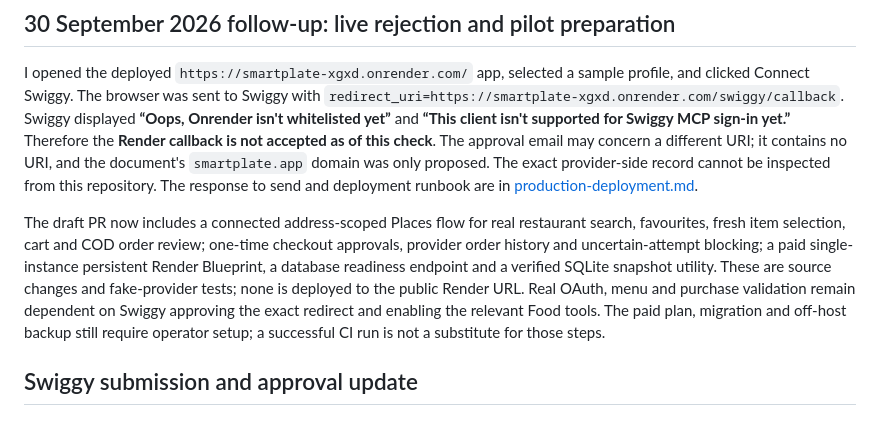
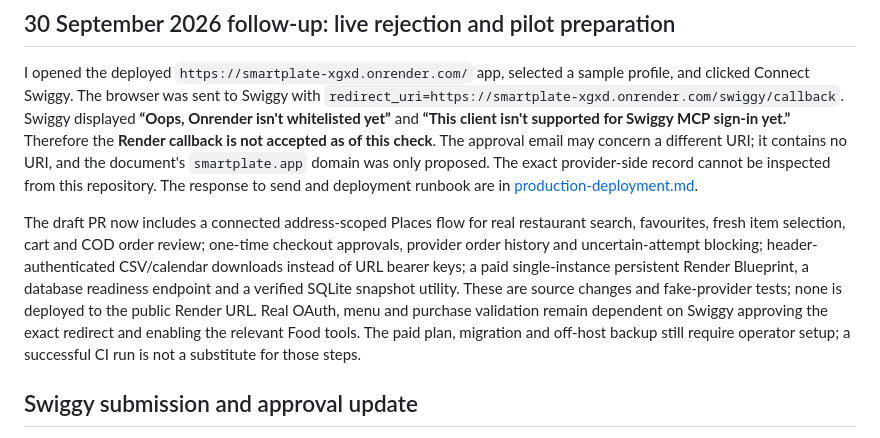
Before and after one commit to Hasen1506/Smartplate, a Markdown page: docs/production-readiness-audit-2026-09-27.md, the part around the change. GitHub-like rendering.

Commit message:
Keep private profile keys out of download URLs

```diff
--- a/docs/production-readiness-audit-2026-09-27.md
+++ b/docs/production-readiness-audit-2026-09-27.md
@@ -4,7 +4,7 @@
 
 I opened the deployed `https://smartplate-xgxd.onrender.com/` app, selected a sample profile, and clicked Connect Swiggy. The browser was sent to Swiggy with `redirect_uri=https://smartplate-xgxd.onrender.com/swiggy/callback`. Swiggy displayed **“Oops, Onrender isn't whitelisted yet”** and **“This client isn't supported for Swiggy MCP sign-in yet.”** Therefore the **Render callback is not accepted as of this check**. The approval email may concern a different URI; it contains no URI, and the document's `smartplate.app` domain was only proposed. The exact provider-side record cannot be inspected from this repository. The response to send and deployment runbook are in [production-deployment.md](production-deployment.md).
 
-The draft PR now includes a connected address-scoped Places flow for real restaurant search, favourites, fresh item selection, cart and COD order review; one-time checkout approvals, provider order history and uncertain-attempt blocking; a paid single-instance persistent Render Blueprint, a database readiness endpoint and a verified SQLite snapshot utility. These are source changes and fake-provider tests; none is deployed to the public Render URL. Real OAuth, menu and purchase validation remain dependent on Swiggy approving the exact redirect and enabling the relevant Food tools. The paid plan, migration and off-host backup still require operator setup; a successful CI run is not a substitute for those steps.
+The draft PR now includes a connected address-scoped Places flow for real restaurant search, favourites, fresh item selection, cart and COD order review; one-time checkout approvals, provider order history and uncertain-attempt blocking; header-authenticated CSV/calendar downloads instead of URL bearer keys; a paid single-instance persistent Render Blueprint, a database readiness endpoint and a verified SQLite snapshot utility. These are source changes and fake-provider tests; none is deployed to the public Render URL. Real OAuth, menu and purchase validation remain dependent on Swiggy approving the exact redirect and enabling the relevant Food tools. The paid plan, migration and off-host backup still require operator setup; a successful CI run is not a substitute for those steps.
 
 ## Swiggy submission and approval update
 
```
